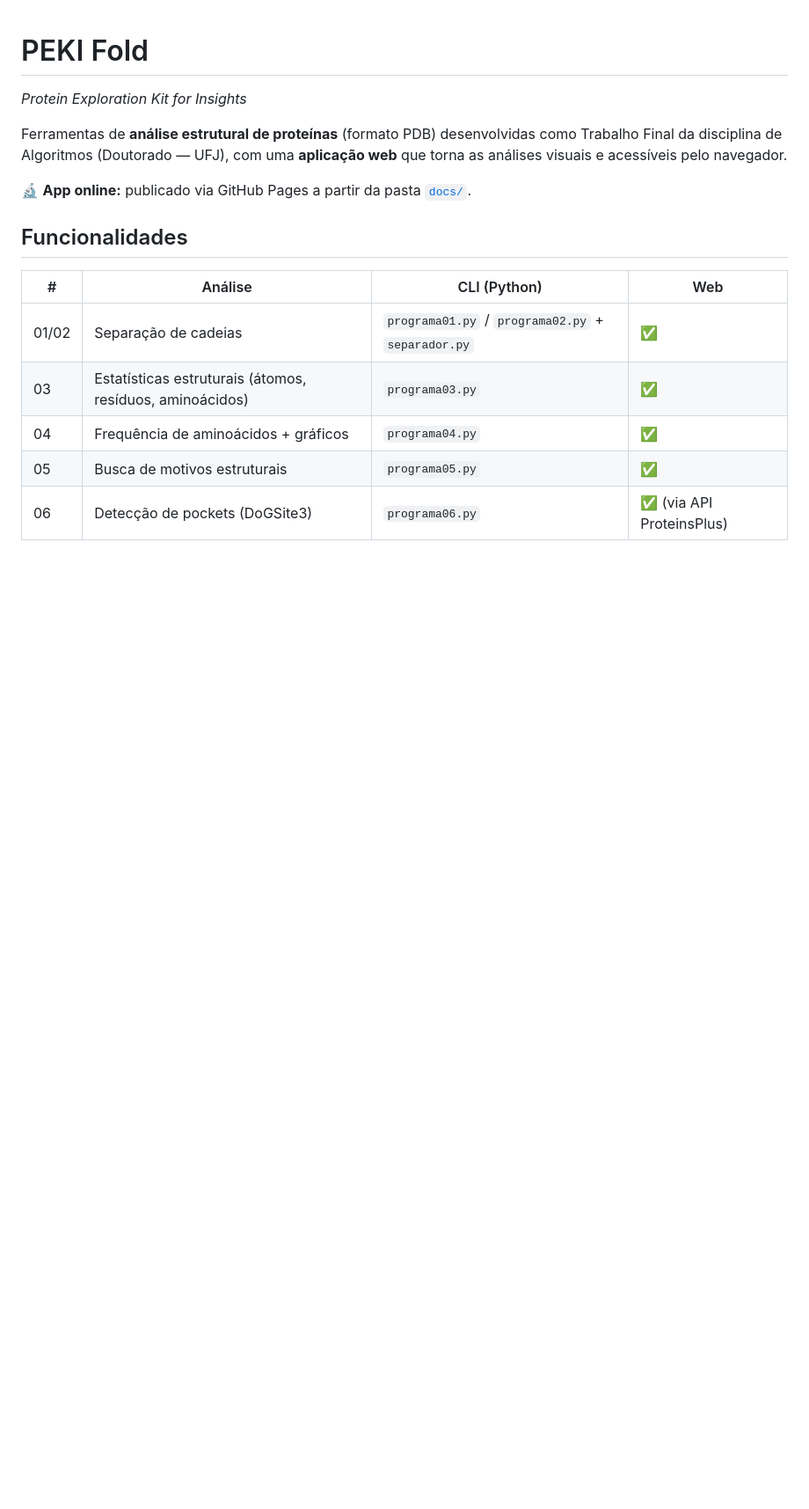
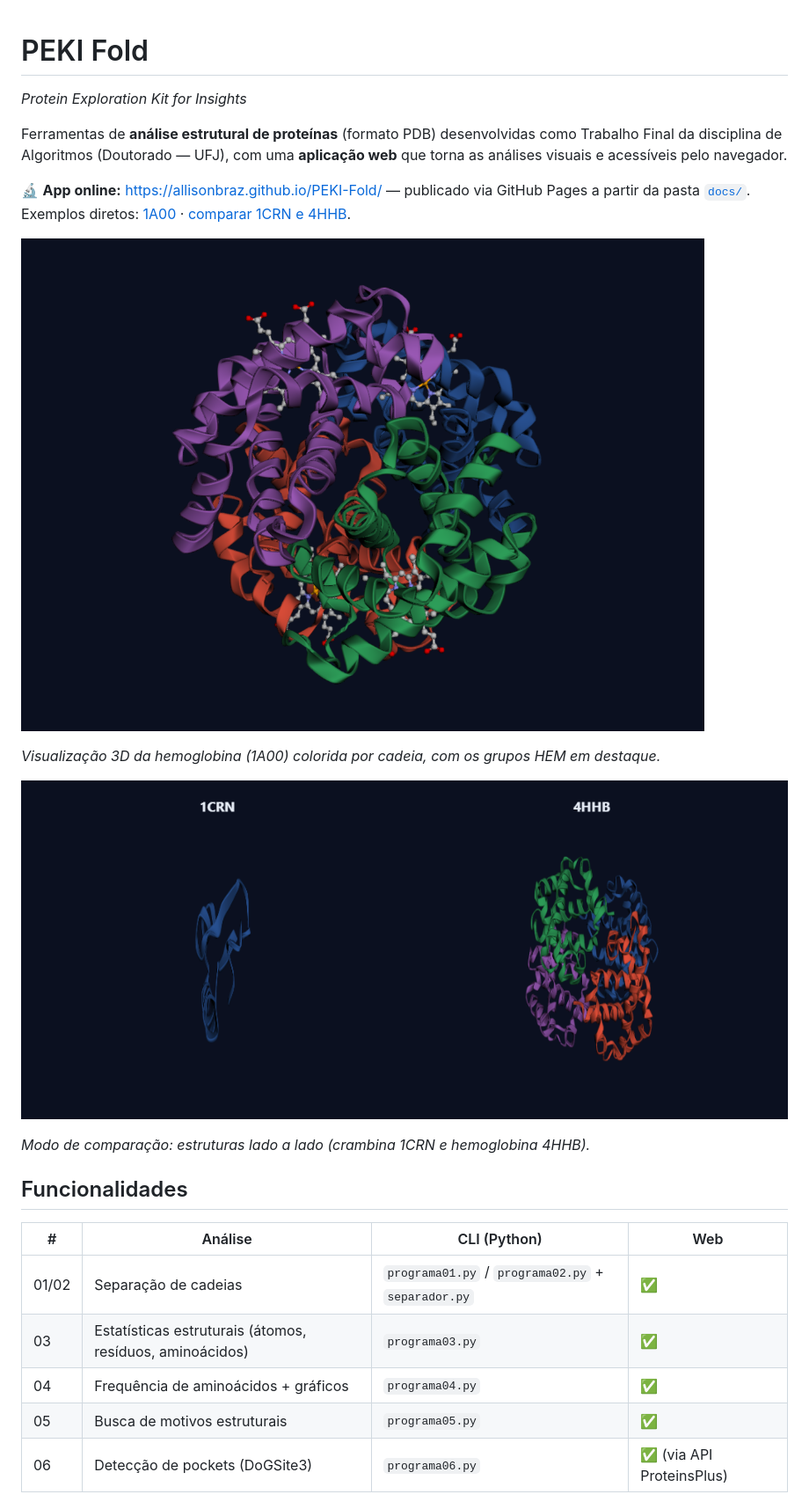
Before and after one commit to allisonbraz/PEKI-Fold, a Markdown page: README.md, the part around the change. Shown at 88% size. Drawn GitHub-style; pictures changed too: screenshots/peki-1a00-3d.png (added), screenshots/peki-comparacao.png (added); blank space fills up the shorter version.

Commit message:
feat(web): viewers 3D na comparacao, tamanho ajustavel, tooltips, mini-ajuda, tema lembrado e screenshots no README
- Comparacao: viewers 3D por proteina (coloridos por cadeia), com
  seletor de tamanho (P/M/G).
- Viewer da analise unica tambem com tamanho ajustavel.
- Pockets: tooltips nas colunas + legenda explicando os descritores.
- Tela inicial: secao recolhivel "Como usar".
- Tema claro/escuro lembrado entre visitas (localStorage).
- README: imagens das estruturas 3D (1A00 e comparacao 1CRN/4HHB) e
  links diretos (?pdb= e ?compare=).

Co-Authored-By: Claude Opus 4.8 <noreply@anthropic.com>

```diff
--- a/README.md
+++ b/README.md
@@ -6,7 +6,16 @@ Ferramentas de **análise estrutural de proteínas** (formato PDB) desenvolvidas
 como Trabalho Final da disciplina de Algoritmos (Doutorado — UFJ), com uma
 **aplicação web** que torna as análises visuais e acessíveis pelo navegador.
 
-🔬 **App online:** publicado via GitHub Pages a partir da pasta [`docs/`](docs/).
+🔬 **App online:** https://allisonbraz.github.io/PEKI-Fold/ — publicado via GitHub Pages a partir da pasta [`docs/`](docs/).
+Exemplos diretos: [1A00](https://allisonbraz.github.io/PEKI-Fold/?pdb=1A00) · [comparar 1CRN e 4HHB](https://allisonbraz.github.io/PEKI-Fold/?compare=1CRN,4HHB).
+
+![Análise da hemoglobina (1A00) com viewer 3D e ligantes HEM](screenshots/peki-1a00-3d.png)
+
+*Visualização 3D da hemoglobina (1A00) colorida por cadeia, com os grupos HEM em destaque.*
+
+![Comparação de estruturas (1CRN e 4HHB)](screenshots/peki-comparacao.png)
+
+*Modo de comparação: estruturas lado a lado (crambina 1CRN e hemoglobina 4HHB).*
 
 ## Funcionalidades
 
```
Also changed, not shown: 3 other files.
